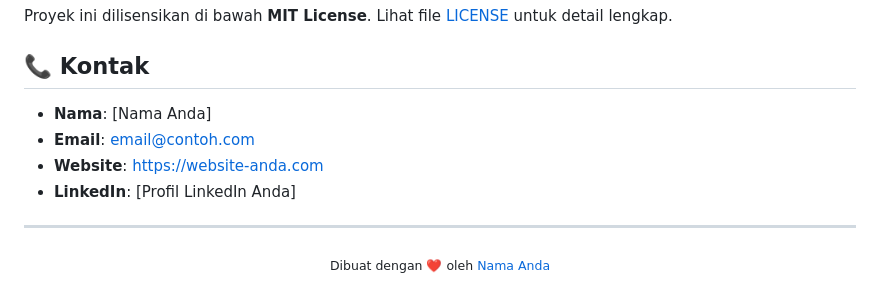
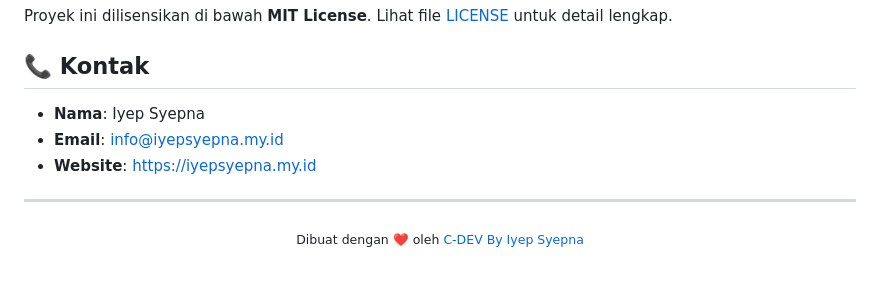
Before and after one commit to Iyepsyepna/Absensi, a Markdown page: README.md, the part around the change printed below. Drawn GitHub-style.

```diff
--- a/README.md
+++ b/README.md
@@ -135,13 +135,13 @@ Proyek ini dilisensikan di bawah **MIT License**. Lihat file [LICENSE](LICENSE)
 
 ## 📞 Kontak
 
-- **Nama**: [Nama Anda]
-- **Email**: email@contoh.com
-- **Website**: https://website-anda.com
-- **LinkedIn**: [Profil LinkedIn Anda]
+- **Nama**: Iyep Syepna
+- **Email**: info@iyepsyepna.my.id
+- **Website**: https://iyepsyepna.my.id
+
 
 ---
 
 <div align="center">
-  <sub>Dibuat dengan ❤️ oleh <a href="https://github.com/username">Nama Anda</a></sub>
+  <sub>Dibuat dengan ❤️ oleh <a href="https://github.com/username">C-DEV By Iyep Syepna</a></sub>
 </div>
```
Also changed, not shown: other parts of README.md (+1 -1 lines).
